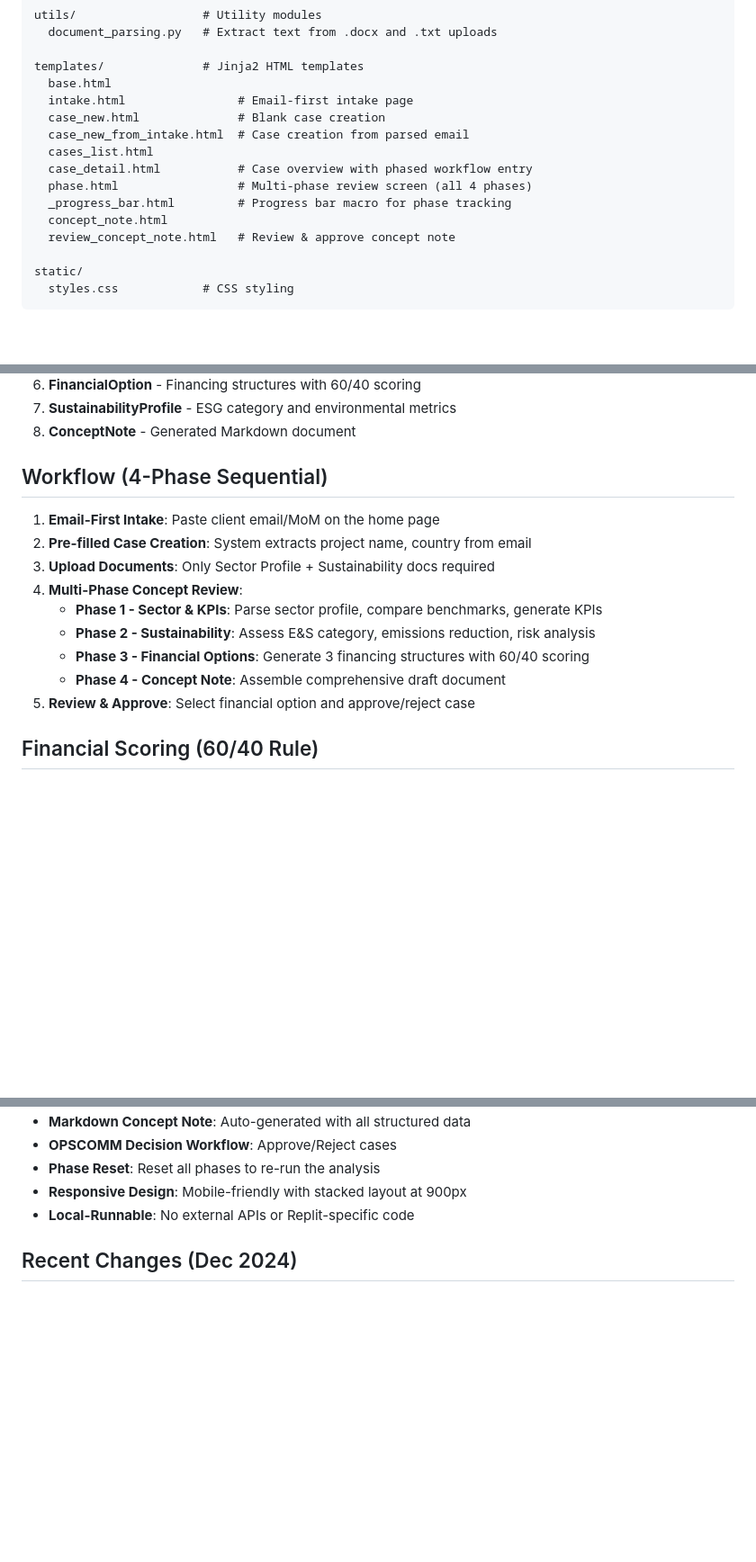
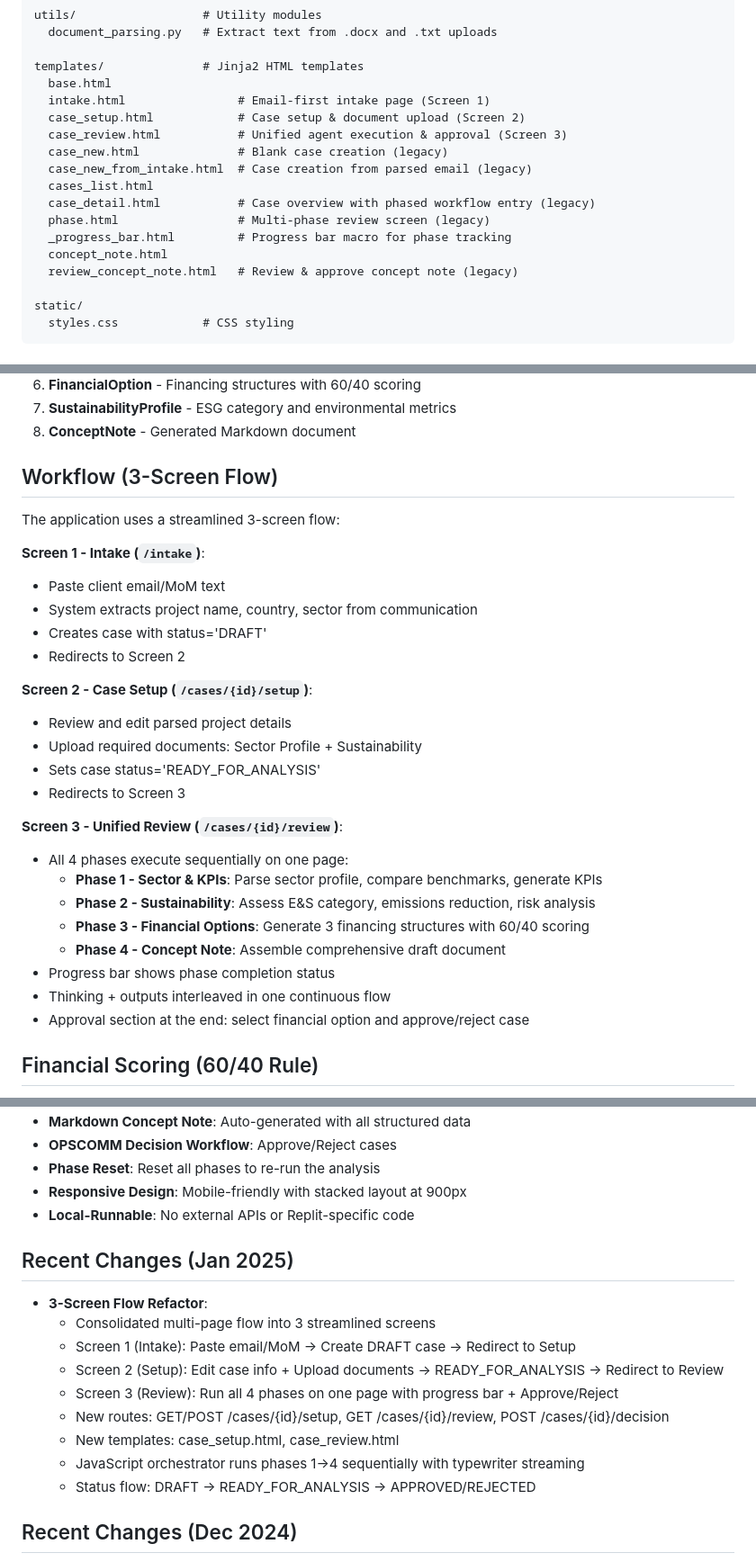
Before and after one commit to masoom181096/ConceptReviewTool, a Markdown page: replit.md, 3 parts joined by grey strips. Shown at 90% size. GitHub-like rendering; blank space fills up the shorter version.

Commit message:
Restructure application flow into a streamlined three-screen process
Update application templates and documentation to reflect a new 3-screen workflow, consolidating case setup and review into fewer steps.

Replit-Commit-Author: Agent
Replit-Commit-Session-Id: 3b8bb083-30cb-4177-bcae-d30b09678aec
Replit-Commit-Checkpoint-Type: intermediate_checkpoint
Replit-Commit-Event-Id: 7d6a2e7c-5685-404b-846c-11580d6a54ec
Replit-Commit-Screenshot-Url: https://storage.googleapis.com/screenshot-production-us-central1/bb77007f-fa19-45c9-af34-7465a1598c5e/3b8bb083-30cb-4177-bcae-d30b09678aec/KYinony
Replit-Helium-Checkpoint-Created: true

```diff
--- a/replit.md
+++ b/replit.md
@@ -35,15 +35,17 @@ utils/                  # Utility modules
 
 templates/              # Jinja2 HTML templates
   base.html
-  intake.html                # Email-first intake page
-  case_new.html              # Blank case creation
-  case_new_from_intake.html  # Case creation from parsed email
+  intake.html                # Email-first intake page (Screen 1)
+  case_setup.html            # Case setup & document upload (Screen 2)
+  case_review.html           # Unified agent execution & approval (Screen 3)
+  case_new.html              # Blank case creation (legacy)
+  case_new_from_intake.html  # Case creation from parsed email (legacy)
   cases_list.html
-  case_detail.html           # Case overview with phased workflow entry
-  phase.html                 # Multi-phase review screen (all 4 phases)
+  case_detail.html           # Case overview with phased workflow entry (legacy)
+  phase.html                 # Multi-phase review screen (legacy)
   _progress_bar.html         # Progress bar macro for phase tracking
   concept_note.html
-  review_concept_note.html   # Review & approve concept note
+  review_concept_note.html   # Review & approve concept note (legacy)
 
 static/
   styles.css            # CSS styling
@@ -63,16 +65,30 @@ static/
 7. **SustainabilityProfile** - ESG category and environmental metrics
 8. **ConceptNote** - Generated Markdown document
 
-## Workflow (4-Phase Sequential)
-1. **Email-First Intake**: Paste client email/MoM on the home page
-2. **Pre-filled Case Creation**: System extracts project name, country from email
-3. **Upload Documents**: Only Sector Profile + Sustainability docs required
-4. **Multi-Phase Concept Review**:
-   - **Phase 1 - Sector & KPIs**: Parse sector profile, compare benchmarks, generate KPIs
-   - **Phase 2 - Sustainability**: Assess E&S category, emissions reduction, risk analysis
-   - **Phase 3 - Financial Options**: Generate 3 financing structures with 60/40 scoring
-   - **Phase 4 - Concept Note**: Assemble comprehensive draft document
-5. **Review & Approve**: Select financial option and approve/reject case
+## Workflow (3-Screen Flow)
+The application uses a streamlined 3-screen flow:
+
+**Screen 1 - Intake (`/intake`)**:
+- Paste client email/MoM text
+- System extracts project name, country, sector from communication
+- Creates case with status='DRAFT'
+- Redirects to Screen 2
+
+**Screen 2 - Case Setup (`/cases/{id}/setup`)**:
+- Review and edit parsed project details
+- Upload required documents: Sector Profile + Sustainability
+- Sets case status='READY_FOR_ANALYSIS'
+- Redirects to Screen 3
+
+**Screen 3 - Unified Review (`/cases/{id}/review`)**:
+- All 4 phases execute sequentially on one page:
+  - **Phase 1 - Sector & KPIs**: Parse sector profile, compare benchmarks, generate KPIs
+  - **Phase 2 - Sustainability**: Assess E&S category, emissions reduction, risk analysis
+  - **Phase 3 - Financial Options**: Generate 3 financing structures with 60/40 scoring
+  - **Phase 4 - Concept Note**: Assemble comprehensive draft document
+- Progress bar shows phase completion status
+- Thinking + outputs interleaved in one continuous flow
+- Approval section at the end: select financial option and approve/reject case
 
 ## Financial Scoring (60/40 Rule)
 - **60%**: Repayment capacity (DSCR, FX risk, debt ratios)
@@ -110,6 +126,17 @@ static/
 - **Phase Reset**: Reset all phases to re-run the analysis
 - **Responsive Design**: Mobile-friendly with stacked layout at 900px
 - **Local-Runnable**: No external APIs or Replit-specific code
+
+## Recent Changes (Jan 2025)
+- **3-Screen Flow Refactor**:
+  - Consolidated multi-page flow into 3 streamlined screens
+  - Screen 1 (Intake): Paste email/MoM → Create DRAFT case → Redirect to Setup
+  - Screen 2 (Setup): Edit case info + Upload documents → READY_FOR_ANALYSIS → Redirect to Review
+  - Screen 3 (Review): Run all 4 phases on one page with progress bar + Approve/Reject
+  - New routes: GET/POST /cases/{id}/setup, GET /cases/{id}/review, POST /cases/{id}/decision
+  - New templates: case_setup.html, case_review.html
+  - JavaScript orchestrator runs phases 1→4 sequentially with typewriter streaming
+  - Status flow: DRAFT → READY_FOR_ANALYSIS → APPROVED/REJECTED
 
 ## Recent Changes (Dec 2024)
 - **Multi-Phase Workflow Implementation**:
```
